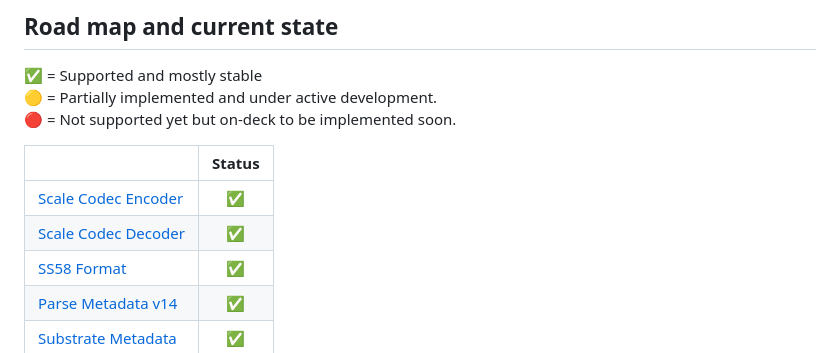
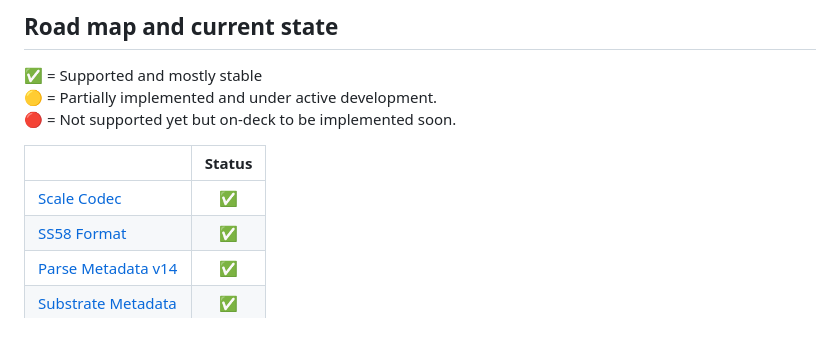
Before and after one commit to leonardocustodio/polkadart, a Markdown page: README.md, the part around the change. Rendered like a GitHub page.

Commit message:
Remove redundant itens from README.md

```diff
--- a/README.md
+++ b/README.md
@@ -74,8 +74,7 @@ You can run all tests from the library by running `docker compose up`.
 
 |                                                                                            | Status |
 | ------------------------------------------------------------------------------------------ | :----: |
-| [Scale Codec Encoder](./packages/polkadart_scale_codec/)                                   |   ✅    |
-| [Scale Codec Decoder](./packages/polkadart_scale_codec/)                                   |   ✅    |
+| [Scale Codec](./packages/polkadart_scale_codec/)                                           |   ✅    |
 | [SS58 Format](./packages/ss58/)                                                            |   ✅    |
 | [Parse Metadata v14](./packages/substrate_metadata/lib/core/metadata_decoder.dart)         |   ✅    |
 | [Substrate Metadata](./packages/substrate_metadata/lib/definitions/metadata/metadata.dart) |   ✅    |
```
